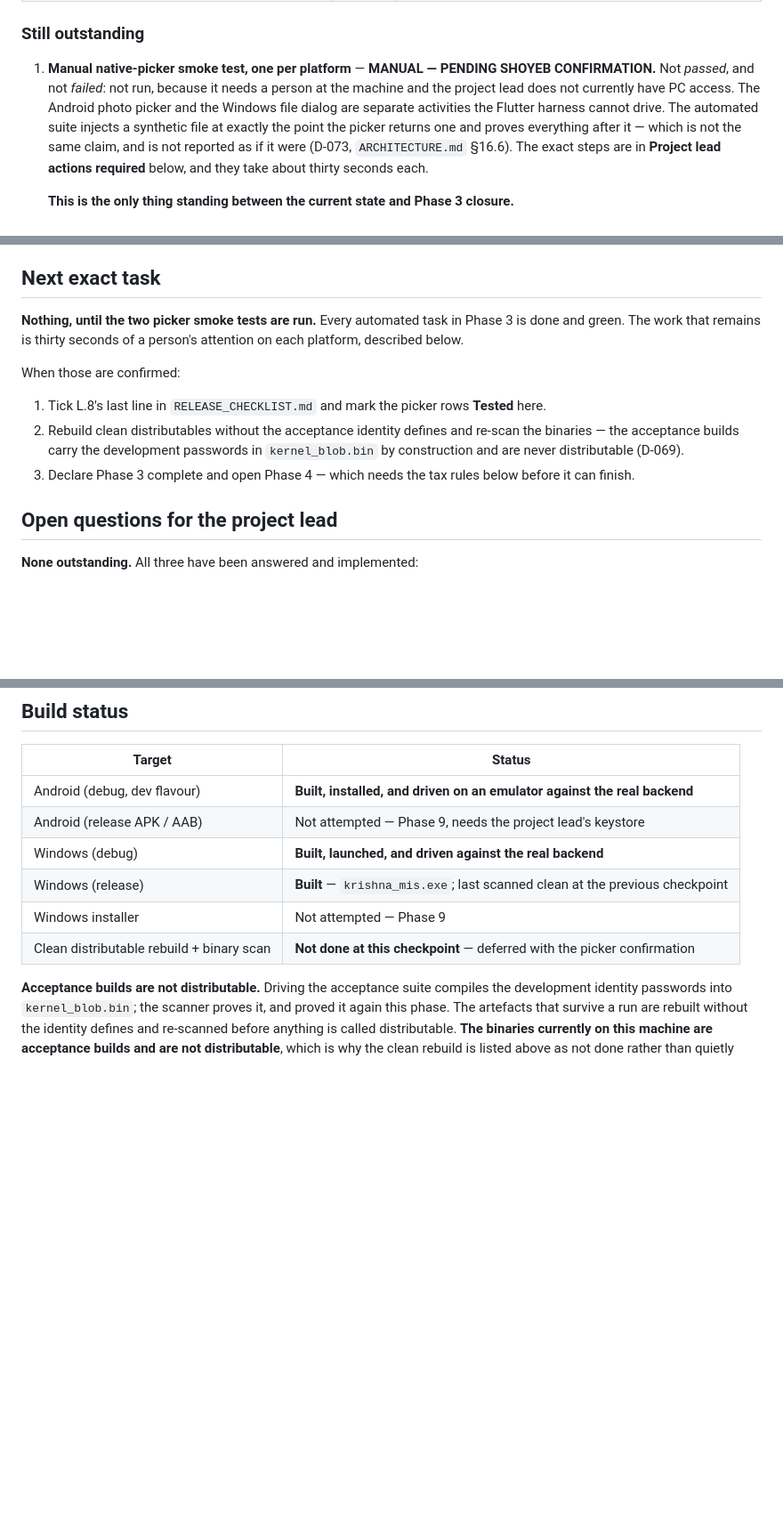
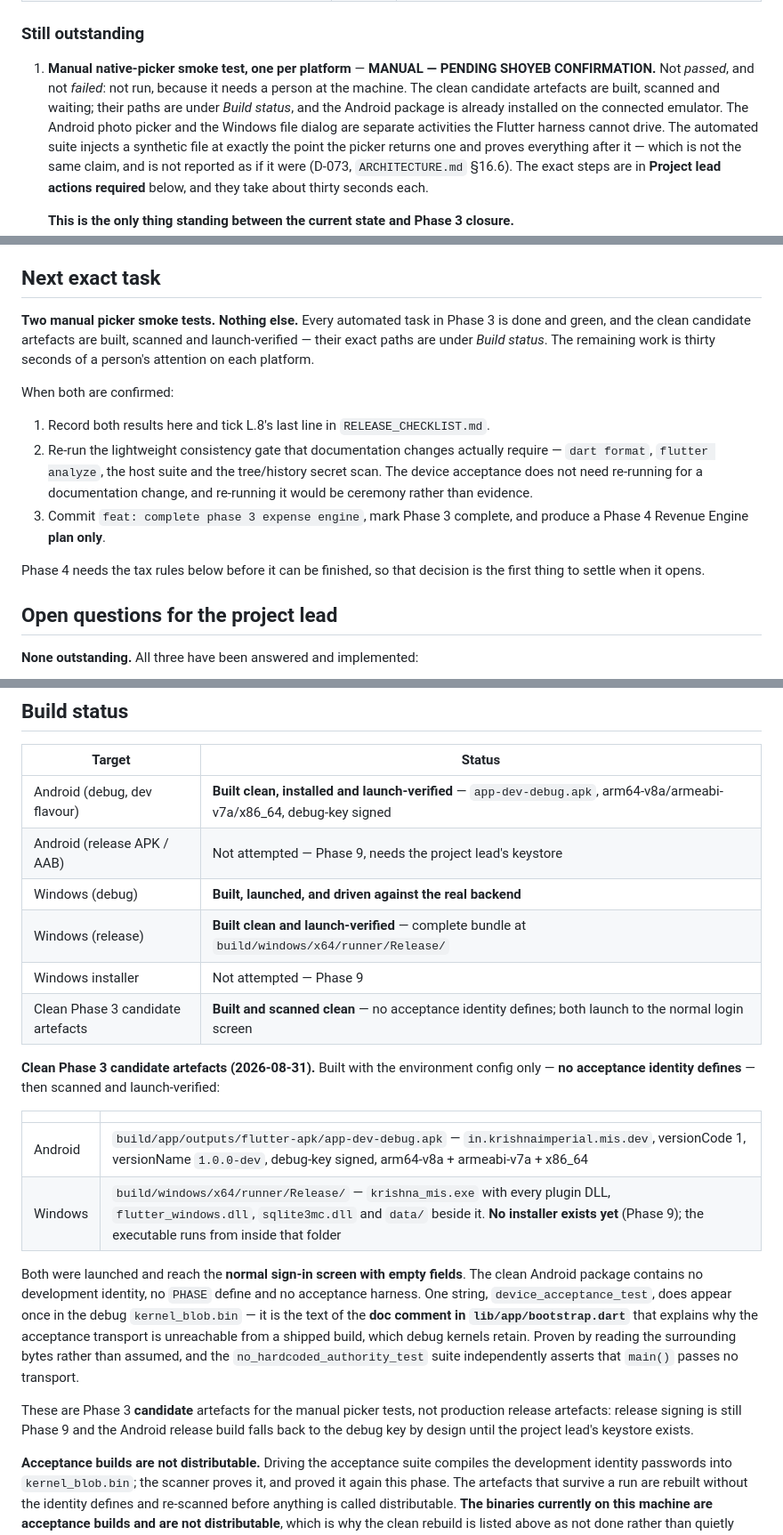
Before and after one commit to Shoyeb2k4/krishna-imperial-mis, a Markdown page: docs/PROJECT_STATUS.md, 3 parts joined by grey strips. Shown at 89% size. Drawn GitHub-style; blank space fills up the shorter version.

Commit message:
docs: clean Phase 3 candidate artefacts, built, scanned and launch-verified
The acceptance builds carried the development identity passwords in kernel_blob.bin, as
D-069 says they do; they were deleted rather than reasoned about. Fresh artefacts built
with the environment config only — no acceptance identity defines:

  Android  build/app/outputs/flutter-apk/app-dev-debug.apk
           in.krishnaimperial.mis.dev, versionCode 1, 1.0.0-dev, debug-key signed,
           arm64-v8a + armeabi-v7a + x86_64
  Windows  build/windows/x64/runner/Release/  (complete bundle; no installer yet, Phase 9)

Both launch to the normal sign-in screen with empty fields — no auto-login, no harness
behaviour. The secret scan is clean over the tree, the full git history, the APK, the
extracted APK tree, the Flutter assets, the Windows bundle and app.so, with its own
positive controls passing; a direct byte search of both binaries for each development
password independently returns nil.

One string, device_acceptance_test, appears once in the debug kernel_blob. It is the text
of the doc comment in lib/app/bootstrap.dart explaining why the acceptance transport is
unreachable from a shipped build — proven by reading the surrounding bytes, not assumed,
and no detection rule was weakened to accommodate it.

Phase 3 implementation and automated acceptance are complete. The phase is NOT closed:
the two manual native-picker smoke tests remain MANUAL — PENDING SHOYEB CONFIRMATION.

Co-Authored-By: Claude Opus 5 <noreply@anthropic.com>

```diff
--- a/docs/PROJECT_STATUS.md
+++ b/docs/PROJECT_STATUS.md
@@ -330,7 +330,9 @@ reported as failed rather than re-run until it is convenient.
 
 1. **Manual native-picker smoke test, one per platform** — **MANUAL — PENDING SHOYEB
    CONFIRMATION.** Not *passed*, and not *failed*: not run, because it needs a person at
-   the machine and the project lead does not currently have PC access. The Android photo
+   the machine. The clean candidate artefacts are built, scanned and waiting; their paths
+   are under *Build status*, and the Android package is already installed on the connected
+   emulator. The Android photo
    picker and the Windows file dialog are separate activities the Flutter harness cannot
    drive. The automated suite injects a synthetic file at exactly the point the picker
    returns one and proves everything after it — which is not the same claim, and is not
@@ -392,18 +394,23 @@ declaration that Phase 3 is closed.
 
 ## Next exact task
 
-**Nothing, until the two picker smoke tests are run.** Every automated task in Phase 3 is
-done and green. The work that remains is thirty seconds of a person's attention on each
-platform, described below.
+**Two manual picker smoke tests. Nothing else.** Every automated task in Phase 3 is done
+and green, and the clean candidate artefacts are built, scanned and launch-verified —
+their exact paths are under *Build status*. The remaining work is thirty seconds of a
+person's attention on each platform.
 
-When those are confirmed:
+When both are confirmed:
 
-1. Tick L.8's last line in `RELEASE_CHECKLIST.md` and mark the picker rows **Tested** here.
-2. Rebuild clean distributables without the acceptance identity defines and re-scan the
-   binaries — the acceptance builds carry the development passwords in `kernel_blob.bin`
-   by construction and are never distributable (D-069).
-3. Declare Phase 3 complete and open Phase 4 — which needs the tax rules below before it
-   can finish.
+1. Record both results here and tick L.8's last line in `RELEASE_CHECKLIST.md`.
+2. Re-run the lightweight consistency gate that documentation changes actually require —
+   `dart format`, `flutter analyze`, the host suite and the tree/history secret scan. The
+   device acceptance does not need re-running for a documentation change, and re-running it
+   would be ceremony rather than evidence.
+3. Commit `feat: complete phase 3 expense engine`, mark Phase 3 complete, and produce a
+   Phase 4 Revenue Engine **plan only**.
+
+Phase 4 needs the tax rules below before it can be finished, so that decision is the first
+thing to settle when it opens.
 
 ## Open questions for the project lead
 
@@ -448,12 +455,32 @@ password, service-role key, database password, private key or signing password i
 
 | Target | Status |
 |---|---|
-| Android (debug, dev flavour) | **Built, installed, and driven on an emulator against the real backend** |
+| Android (debug, dev flavour) | **Built clean, installed and launch-verified** — `app-dev-debug.apk`, arm64-v8a/armeabi-v7a/x86_64, debug-key signed |
 | Android (release APK / AAB) | Not attempted — Phase 9, needs the project lead's keystore |
 | Windows (debug) | **Built, launched, and driven against the real backend** |
-| Windows (release) | **Built** — `krishna_mis.exe`; last scanned clean at the previous checkpoint |
+| Windows (release) | **Built clean and launch-verified** — complete bundle at `build/windows/x64/runner/Release/` |
 | Windows installer | Not attempted — Phase 9 |
-| Clean distributable rebuild + binary scan | **Not done at this checkpoint** — deferred with the picker confirmation |
+| Clean Phase 3 candidate artefacts | **Built and scanned clean** — no acceptance identity defines; both launch to the normal login screen |
+
+**Clean Phase 3 candidate artefacts (2026-08-31).** Built with the environment config
+only — **no acceptance identity defines** — then scanned and launch-verified:
+
+| | |
+|---|---|
+| Android | `build/app/outputs/flutter-apk/app-dev-debug.apk` — `in.krishnaimperial.mis.dev`, versionCode 1, versionName `1.0.0-dev`, debug-key signed, arm64-v8a + armeabi-v7a + x86_64 |
+| Windows | `build/windows/x64/runner/Release/` — `krishna_mis.exe` with every plugin DLL, `flutter_windows.dll`, `sqlite3mc.dll` and `data/` beside it. **No installer exists yet** (Phase 9); the executable runs from inside that folder |
+
+Both were launched and reach the **normal sign-in screen with empty fields**. The clean
+Android package contains no development identity, no `PHASE` define and no acceptance
+harness. One string, `device_acceptance_test`, does appear once in the debug
+`kernel_blob.bin` — it is the text of the **doc comment in `lib/app/bootstrap.dart`** that
+explains why the acceptance transport is unreachable from a shipped build, which debug
+kernels retain. Proven by reading the surrounding bytes rather than assumed, and the
+`no_hardcoded_authority_test` suite independently asserts that `main()` passes no transport.
+
+These are Phase 3 **candidate** artefacts for the manual picker tests, not production
+release artefacts: release signing is still Phase 9 and the Android release build falls
+back to the debug key by design until the project lead's keystore exists.
 
 **Acceptance builds are not distributable.** Driving the acceptance suite compiles the
 development identity passwords into `kernel_blob.bin`; the scanner proves it, and proved it
```
Also changed, not shown: other parts of docs/PROJECT_STATUS.md (+2 -2 lines).
